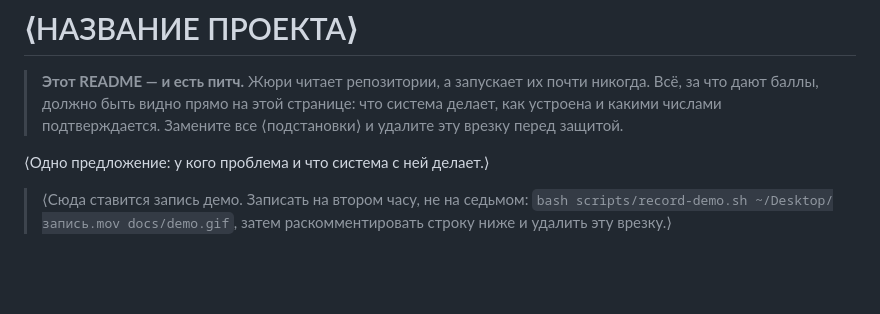
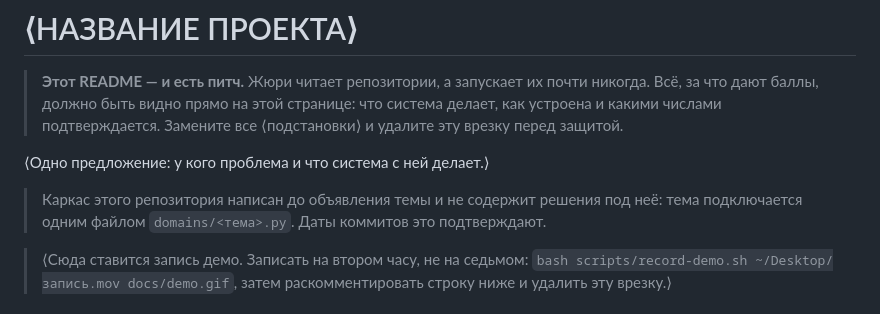
Before and after one commit to dianamkoian/hackathon-kit, a Markdown page: README.md, the part around the change. GitHub-like rendering; blank space fills up the shorter version.

```diff
--- a/README.md
+++ b/README.md
@@ -6,6 +6,10 @@
 > все ⟨подстановки⟩ и удалите эту врезку перед защитой.
 
 ⟨Одно предложение: у кого проблема и что система с ней делает.⟩
+
+> Каркас этого репозитория написан до объявления темы и не содержит решения
+> под неё: тема подключается одним файлом `domains/<тема>.py`. Даты коммитов
+> это подтверждают.
 
 > ⟨Сюда ставится запись демо. Записать на втором часу, не на седьмом:
 > `bash scripts/record-demo.sh ~/Desktop/запись.mov docs/demo.gif`, затем
```
Also changed, not shown: RUNBOOK.md (+22 -0 lines), docs/ЗАЩИТА.md (added, +94 -0 lines).
